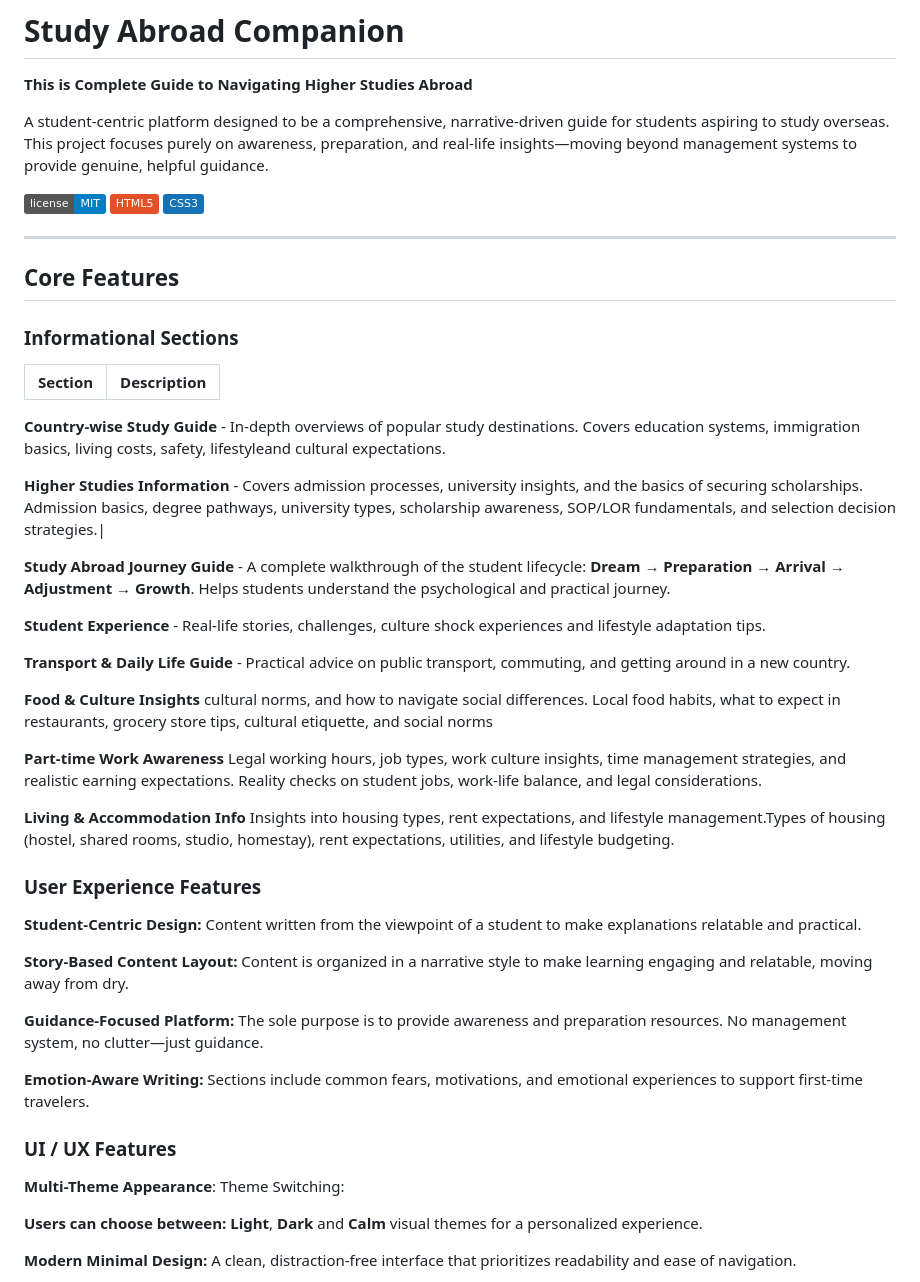
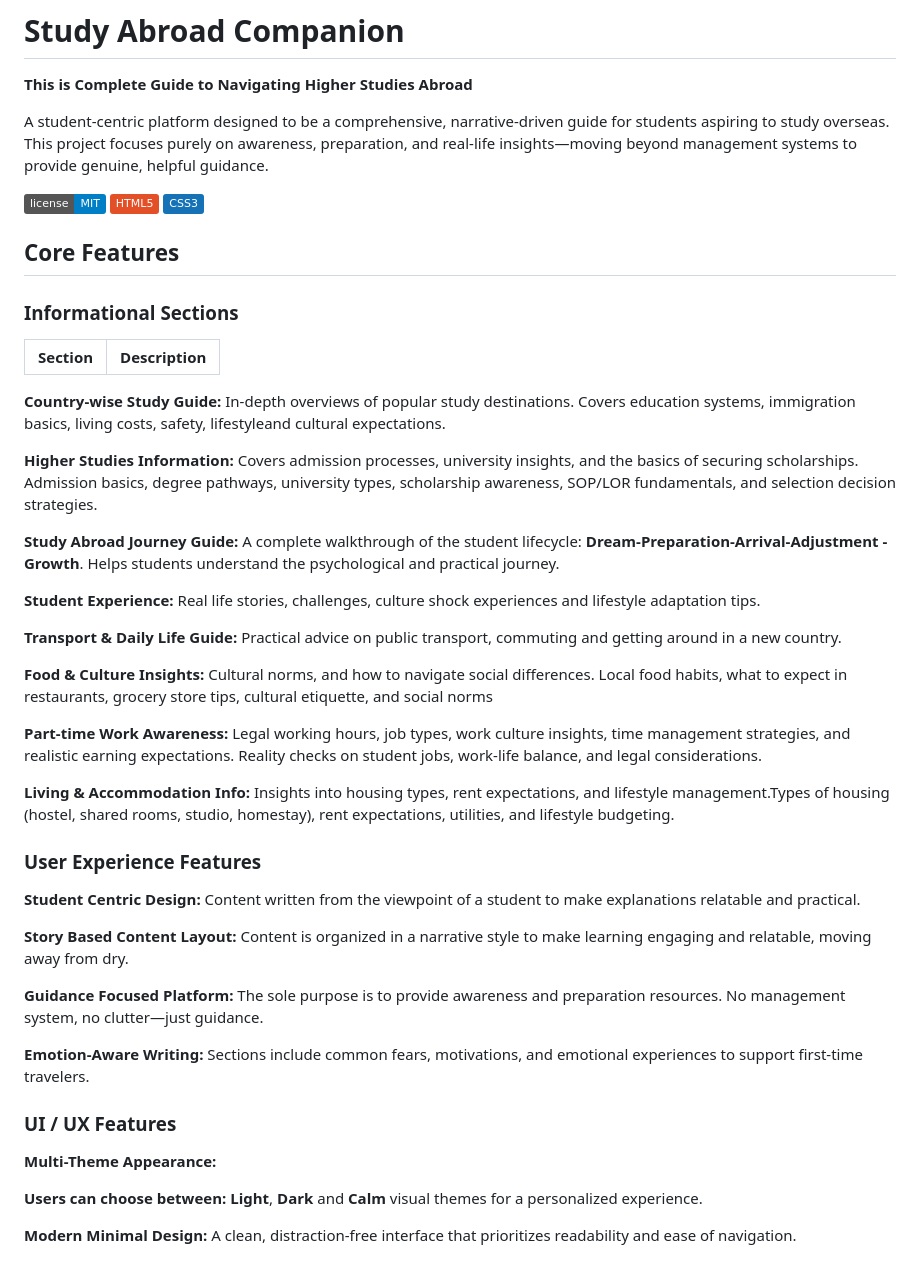
Before and after one commit to khadiza123456/international-student-hub, a Markdown page: README.md, the part around one of its changes. GitHub-like rendering; badges without logos.

```diff
--- a/README.md
+++ b/README.md
@@ -2,7 +2,9 @@
 
 **This is Complete Guide to Navigating Higher Studies Abroad**
 
+
 A student-centric platform designed to be a comprehensive, narrative-driven guide for students aspiring to study overseas. This project focuses purely on awareness, preparation, and real-life insights—moving beyond management systems to provide genuine, helpful guidance.
+
 
 
 
@@ -11,7 +13,7 @@ A student-centric platform designed to be a comprehensive, narrative-driven guid
 ![HTML5](https://img.shields.io/badge/HTML5-E34F26?logo=html5&logoColor=white)
 ![CSS3](https://img.shields.io/badge/CSS3-1572B6?logo=css3&logoColor=white)
 
----
+
 
 
 
@@ -30,21 +32,22 @@ A student-centric platform designed to be a comprehensive, narrative-driven guid
 | Section | Description |
 | :--- | :--- |
 
- **Country-wise Study Guide** - In-depth overviews of popular study destinations. Covers education systems, immigration basics, living costs, safety, lifestyleand cultural expectations.
+ **Country-wise Study Guide:**  In-depth overviews of popular study destinations. Covers education systems, immigration basics, living costs, safety, lifestyleand cultural expectations.
 
-**Higher Studies Information** - Covers admission processes, university insights, and the basics of securing scholarships. Admission basics, degree pathways, university types, scholarship awareness, SOP/LOR fundamentals, and selection decision strategies.|
+**Higher Studies Information:**  Covers admission processes, university insights, and the basics of securing scholarships. Admission basics, degree pathways, university types, scholarship awareness, SOP/LOR fundamentals, and selection decision strategies.
 
- **Study Abroad Journey Guide** - A complete walkthrough of the student lifecycle: **Dream → Preparation → Arrival → Adjustment → Growth**. Helps students understand the psychological and practical journey.
+ **Study Abroad Journey Guide:**  A complete walkthrough of the student lifecycle: **Dream-Preparation-Arrival-Adjustment - Growth**.
+ Helps students understand the psychological and practical journey.
 
- **Student Experience** - Real-life stories, challenges, culture shock experiences and lifestyle adaptation tips.
+ **Student Experience:** Real life stories, challenges, culture shock experiences and lifestyle adaptation tips.
 
- **Transport & Daily Life Guide** - Practical advice on public transport, commuting, and getting around in a new country.
+ **Transport & Daily Life Guide:** Practical advice on public transport, commuting and getting around in a new country.
 
- **Food & Culture Insights**  cultural norms, and how to navigate social differences. Local food habits, what to expect in restaurants, grocery store tips, cultural etiquette, and social norms
+ **Food & Culture Insights:** Cultural norms, and how to navigate social differences. Local food habits, what to expect in restaurants, grocery store tips, cultural etiquette, and social norms
 
- **Part-time Work Awareness** Legal working hours, job types, work culture insights, time management strategies, and realistic earning expectations. Reality checks on student jobs, work-life balance, and legal considerations.
+ **Part-time Work Awareness:** Legal working hours, job types, work culture insights, time management strategies, and realistic earning expectations. Reality checks on student jobs, work-life balance, and legal considerations.
 
-**Living & Accommodation Info** Insights into housing types, rent expectations, and lifestyle management.Types of housing (hostel, shared rooms, studio, homestay), rent expectations, utilities, and lifestyle budgeting.
+**Living & Accommodation Info:** Insights into housing types, rent expectations, and lifestyle management.Types of housing (hostel, shared rooms, studio, homestay), rent expectations, utilities, and lifestyle budgeting.
 
 
 
@@ -75,7 +78,7 @@ A student-centric platform designed to be a comprehensive, narrative-driven guid
 ###  User Experience Features
 
 
- **Student-Centric Design:** Content written from the viewpoint of a student to make explanations relatable and practical.
+ **Student Centric Design:** Content written from the viewpoint of a student to make explanations relatable and practical.
 
 
 
@@ -87,12 +90,12 @@ A student-centric platform designed to be a comprehensive, narrative-driven guid
 
 
 
- **Story-Based Content Layout:** Content is organized in a narrative style to make learning engaging and relatable, moving away from dry.
+ **Story Based Content Layout:** Content is organized in a narrative style to make learning engaging and relatable, moving away from dry.
 
 
 
 
-**Guidance-Focused Platform:** The sole purpose is to provide awareness and preparation resources. No management system, no clutter—just guidance.
+**Guidance Focused Platform:** The sole purpose is to provide awareness and preparation resources. No management system, no clutter—just guidance.
 
 
 
@@ -108,8 +111,8 @@ A student-centric platform designed to be a comprehensive, narrative-driven guid
 
 
 
- **Multi-Theme Appearance**:
- Theme Switching:
+
+ **Multi-Theme Appearance:**
 
 
 
```
Also changed, not shown: other parts of README.md (+2 -2 lines).
